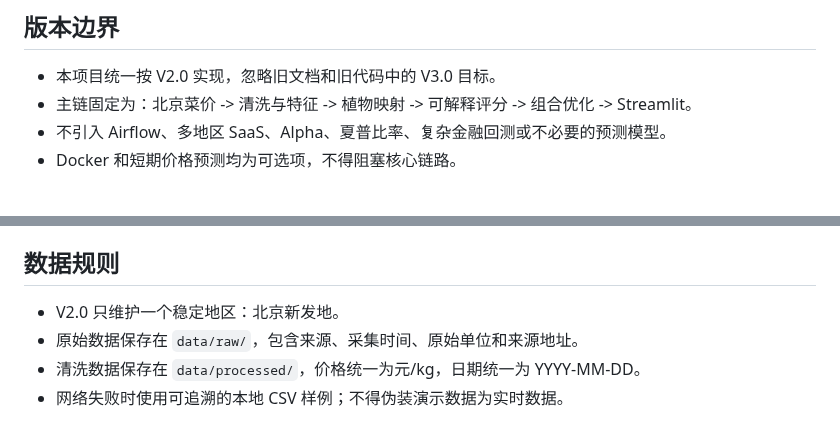
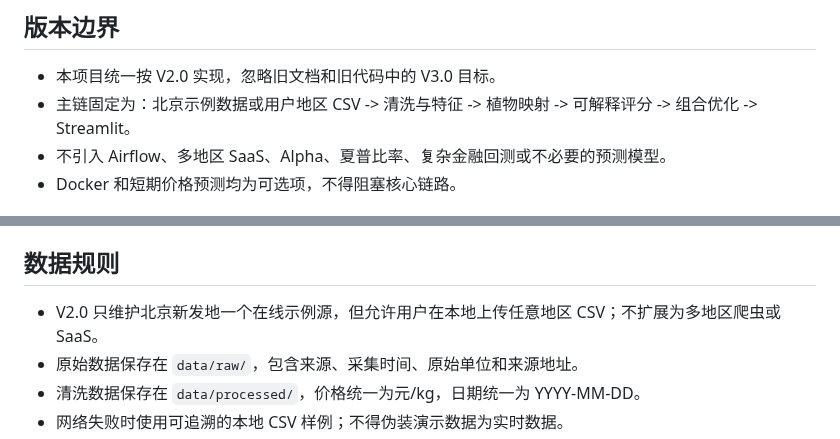
Before and after one commit to mz579/pvz-economy-engine, a Markdown page: AGENTS.md, 2 parts joined by grey strips. GitHub-like rendering.

```diff
--- a/AGENTS.md
+++ b/AGENTS.md
@@ -3,7 +3,7 @@
 ## 版本边界
 
 - 本项目统一按 V2.0 实现，忽略旧文档和旧代码中的 V3.0 目标。
-- 主链固定为：北京菜价 -> 清洗与特征 -> 植物映射 -> 可解释评分 -> 组合优化 -> Streamlit。
+- 主链固定为：北京示例数据或用户地区 CSV -> 清洗与特征 -> 植物映射 -> 可解释评分 -> 组合优化 -> Streamlit。
 - 不引入 Airflow、多地区 SaaS、Alpha、夏普比率、复杂金融回测或不必要的预测模型。
 - Docker 和短期价格预测均为可选项，不得阻塞核心链路。
 
@@ -25,7 +25,7 @@
 
 ## 数据规则
 
-- V2.0 只维护一个稳定地区：北京新发地。
+- V2.0 只维护北京新发地一个在线示例源，但允许用户在本地上传任意地区 CSV；不扩展为多地区爬虫或 SaaS。
 - 原始数据保存在 `data/raw/`，包含来源、采集时间、原始单位和来源地址。
 - 清洗数据保存在 `data/processed/`，价格统一为元/kg，日期统一为 YYYY-MM-DD。
 - 网络失败时使用可追溯的本地 CSV 样例；不得伪装演示数据为实时数据。
```
Also changed, not shown: README.md (+33 -3 lines), RELEASE_NOTES.md (added, +18 -0 lines), docs/screenshots/README.md (+1 -1 lines), docs/screenshots/dashboard.png (added), 14 other files.
